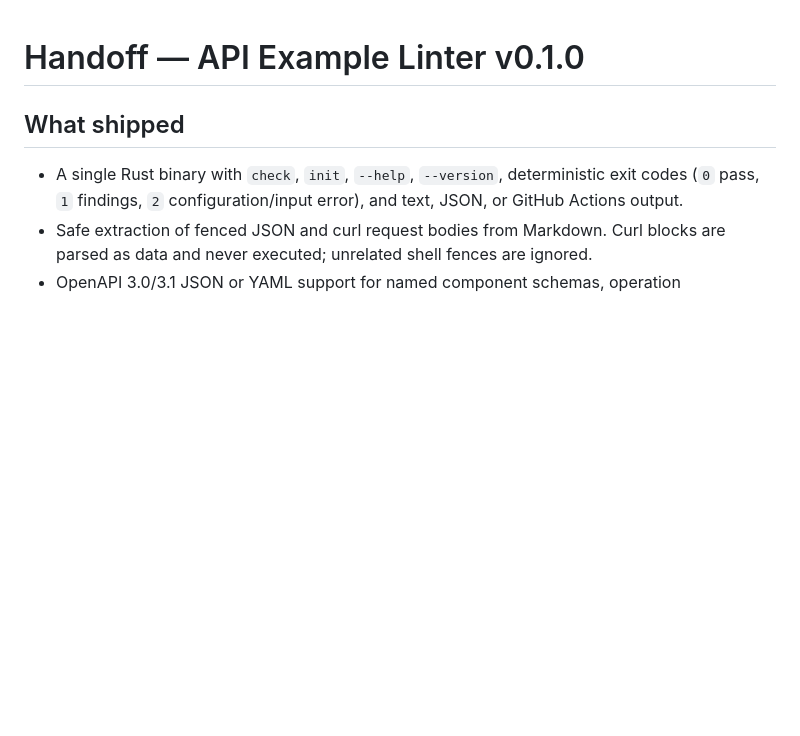
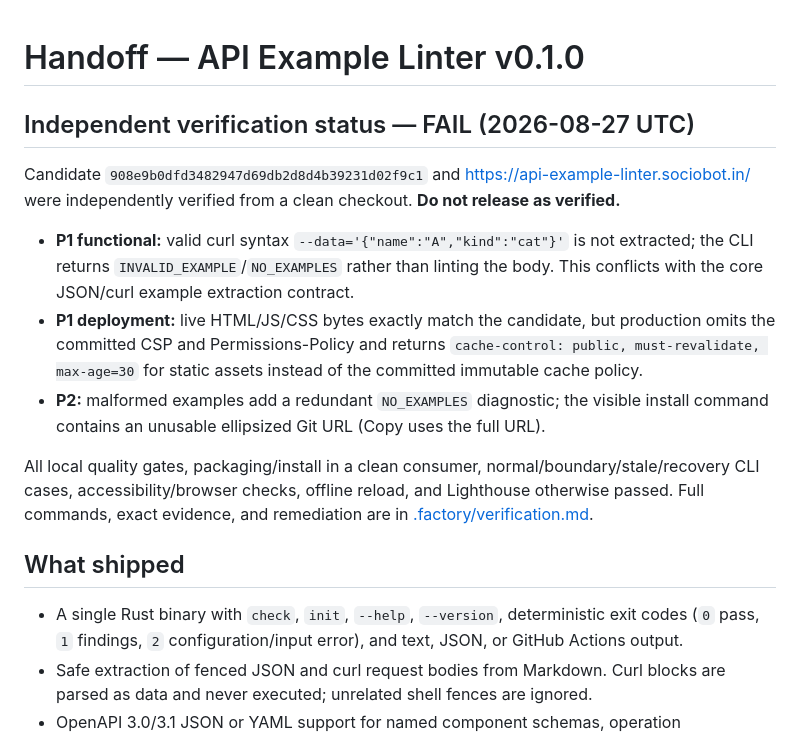
Before and after one commit to B-Divyesh/sf-api-example-linter, a Markdown page: .factory/handoff.md, the part around the change. GitHub-like rendering; blank space fills up the shorter version.

Commit message:
docs: add independent verification report

```diff
--- a/.factory/handoff.md
+++ b/.factory/handoff.md
@@ -1,4 +1,14 @@
 # Handoff — API Example Linter v0.1.0
+
+## Independent verification status — FAIL (2026-08-27 UTC)
+
+Candidate `908e9b0dfd3482947d69db2d8d4b39231d02f9c1` and <https://api-example-linter.sociobot.in/> were independently verified from a clean checkout. **Do not release as verified.**
+
+- **P1 functional:** valid curl syntax `--data='{"name":"A","kind":"cat"}'` is not extracted; the CLI returns `INVALID_EXAMPLE`/`NO_EXAMPLES` rather than linting the body. This conflicts with the core JSON/curl example extraction contract.
+- **P1 deployment:** live HTML/JS/CSS bytes exactly match the candidate, but production omits the committed CSP and Permissions-Policy and returns `cache-control: public, must-revalidate, max-age=30` for static assets instead of the committed immutable cache policy.
+- **P2:** malformed examples add a redundant `NO_EXAMPLES` diagnostic; the visible install command contains an unusable ellipsized Git URL (Copy uses the full URL).
+
+All local quality gates, packaging/install in a clean consumer, normal/boundary/stale/recovery CLI cases, accessibility/browser checks, offline reload, and Lighthouse otherwise passed. Full commands, exact evidence, and remediation are in [.factory/verification.md](verification.md).
 
 ## What shipped
 
```
Also changed, not shown: .factory/verification.md (added, +101 -0 lines).
